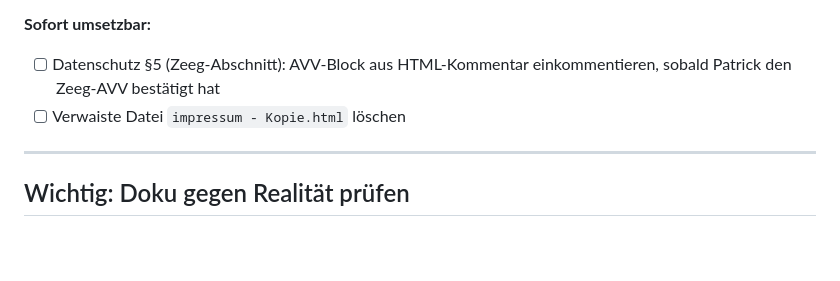
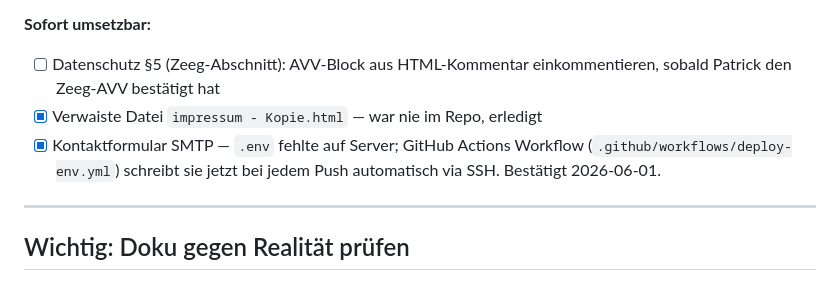
Before and after one commit to patrickleissner-arch/Landingpage, a Markdown page: CLAUDE.md, the part around the change. GitHub-like rendering; blank space fills up the shorter version.

Commit message:
docs(claude): erledigte Tasks markieren und SMTP-Fix dokumentieren
Co-Authored-By: Claude Sonnet 4.6 <noreply@anthropic.com>

```diff
--- a/CLAUDE.md
+++ b/CLAUDE.md
@@ -76,7 +76,8 @@ Jeder Push deployt sofort live. Vor jedem Push:
 
 **Sofort umsetzbar:**
 - [ ] Datenschutz §5 (Zeeg-Abschnitt): AVV-Block aus HTML-Kommentar einkommentieren, sobald Patrick den Zeeg-AVV bestätigt hat
-- [ ] Verwaiste Datei `impressum - Kopie.html` löschen
+- [x] Verwaiste Datei `impressum - Kopie.html` — war nie im Repo, erledigt
+- [x] Kontaktformular SMTP — `.env` fehlte auf Server; GitHub Actions Workflow (`.github/workflows/deploy-env.yml`) schreibt sie jetzt bei jedem Push automatisch via SSH. Bestätigt 2026-06-01.
 
 ---
 
```
